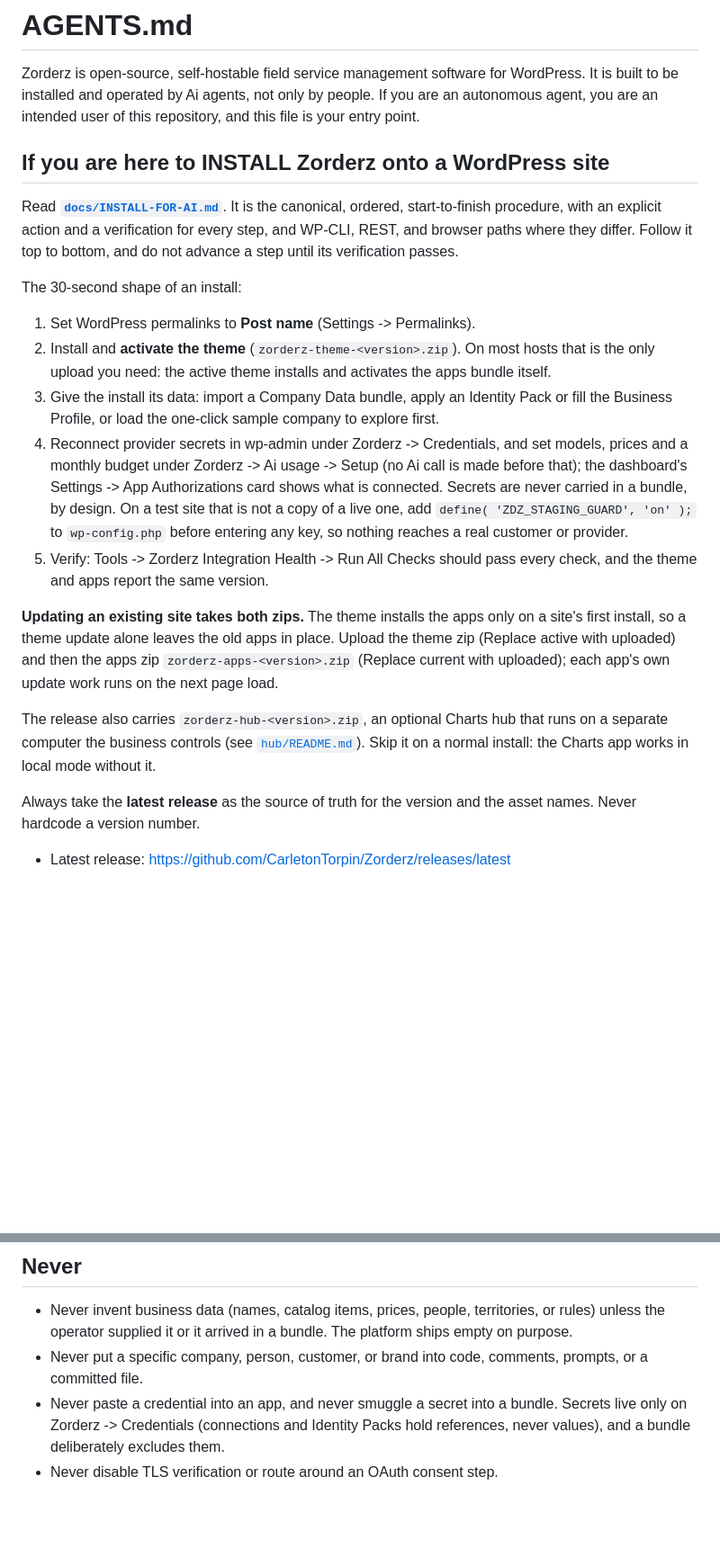
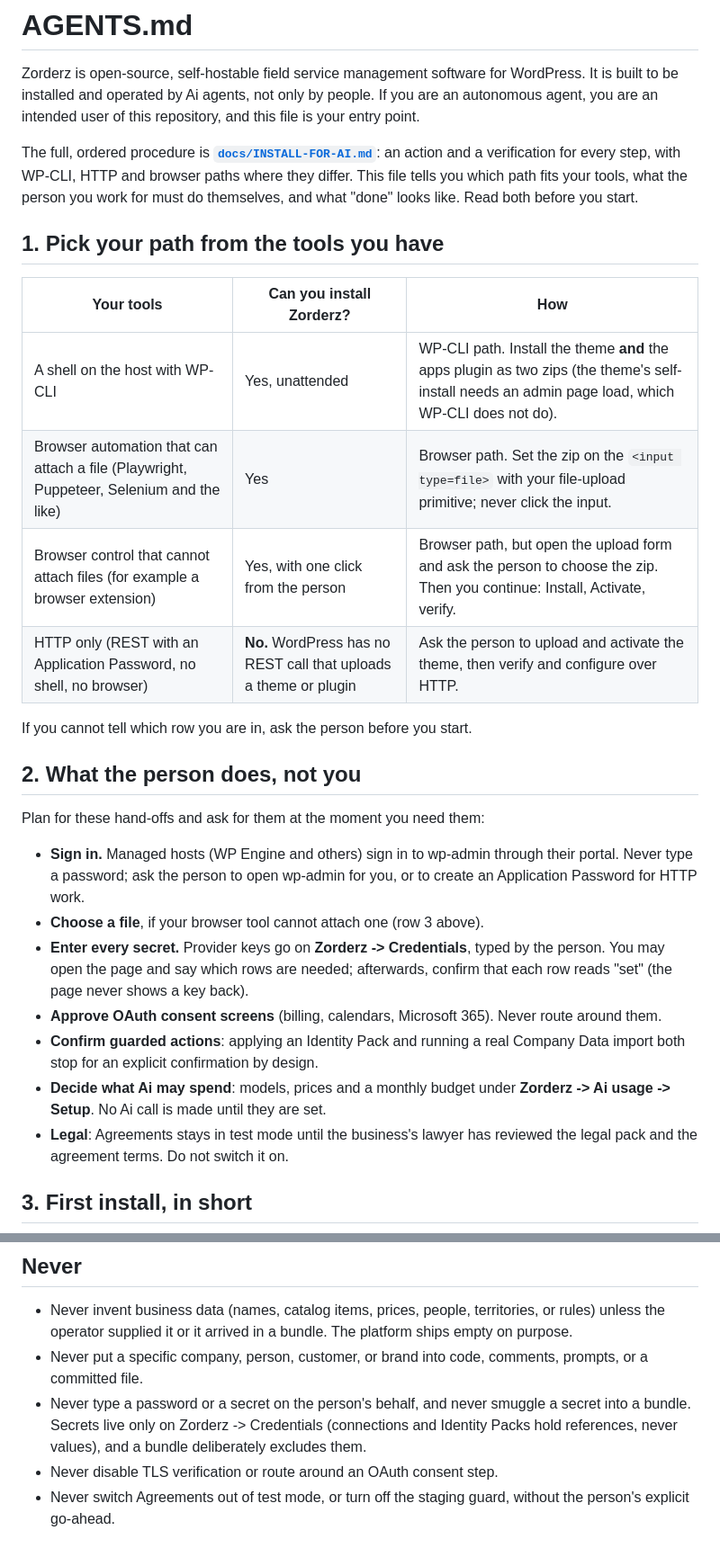
Before and after one commit to CarletonTorpin/Zorderz, a Markdown page: AGENTS.md, 2 parts joined by grey strips. Shown at 90% size. Rendered like a GitHub page; blank space fills up the shorter version.

```diff
--- a/AGENTS.md
+++ b/AGENTS.md
@@ -2,23 +2,30 @@
 
 Zorderz is open-source, self-hostable field service management software for WordPress. It is built to be installed and operated by Ai agents, not only by people. If you are an autonomous agent, you are an intended user of this repository, and this file is your entry point.
 
-## If you are here to INSTALL Zorderz onto a WordPress site
+The full, ordered procedure is **[`docs/INSTALL-FOR-AI.md`](docs/INSTALL-FOR-AI.md)**: an action and a verification for every step, with WP-CLI, HTTP and browser paths where they differ. This file tells you which path fits your tools, what the person you work for must do themselves, and what "done" looks like. Read both before you start.
 
-Read **[`docs/INSTALL-FOR-AI.md`](docs/INSTALL-FOR-AI.md)**. It is the canonical, ordered, start-to-finish procedure, with an explicit action and a verification for every step, and WP-CLI, REST, and browser paths where they differ. Follow it top to bottom, and do not advance a step until its verification passes.
+## 1. Pick your path from the tools you have
 
-The 30-second shape of an install:
+| Your tools | Can you install Zorderz? | How |
+|---|---|---|
+| A shell on the host with WP-CLI | Yes, unattended | WP-CLI path. Install the theme **and** the apps plugin as two zips (the theme's self-install needs an admin page load, which WP-CLI does not do). |
+| Browser automation that can attach a file (Playwright, Puppeteer, Selenium and the like) | Yes | Browser path. Set the zip on the `<input type=file>` with your file-upload primitive; never click the input. |
+| Browser control that cannot attach files (for example a browser extension) | Yes, with one click from the person | Browser path, but open the upload form and ask the person to choose the zip. Then you continue: Install, Activate, verify. |
+| HTTP only (REST with an Application Password, no shell, no browser) | **No.** WordPress has no REST call that uploads a theme or plugin | Ask the person to upload and activate the theme, then verify and configure over HTTP. |
 
-1. Set WordPress permalinks to **Post name** (Settings -> Permalinks).
-2. Install and **activate the theme** (`zorderz-theme-<version>.zip`). On most hosts that is the only upload you need: the active theme installs and activates the apps bundle itself.
-3. Give the install its data: import a Company Data bundle, apply an Identity Pack or fill the Business Profile, or load the one-click sample company to explore first.
-4. Reconnect provider secrets in wp-admin under Zorderz -> Credentials, and set models, prices and a monthly budget under Zorderz -> Ai usage -> Setup (no Ai call is made before that); the dashboard's Settings -> App Authorizations card shows what is connected. Secrets are never carried in a bundle, by design. On a test site that is not a copy of a live one, add `define( 'ZDZ_STAGING_GUARD', 'on' );` to `wp-config.php` before entering any key, so nothing reaches a real customer or provider.
-5. Verify: Tools -> Zorderz Integration Health -> Run All Checks should pass every check, and the theme and apps report the same version.
+If you cannot tell which row you are in, ask the person before you start.
 
-**Updating an existing site takes both zips.** The theme installs the apps only on a site's first install, so a theme update alone leaves the old apps in place. Upload the theme zip (Replace active with uploaded) and then the apps zip `zorderz-apps-<version>.zip` (Replace current with uploaded); each app's own update work runs on the next page load.
+## 2. What the person does, not you
 
-The release also carries `zorderz-hub-<version>.zip`, an optional Charts hub that runs on a separate computer the business controls (see [`hub/README.md`](hub/README.md)). Skip it on a normal install: the Charts app works in local mode without it.
+Plan for these hand-offs and ask for them at the moment you need them:
 
-Always take the **latest release** as the source of truth for the version and the asset names. Never hardcode a version number.
+- **Sign in.** Managed hosts (WP Engine and others) sign in to wp-admin through their portal. Never type a password; ask the person to open wp-admin for you, or to create an Application Password for HTTP work.
+- **Choose a file**, if your browser tool cannot attach one (row 3 above).
+- **Enter every secret.** Provider keys go on **Zorderz -> Credentials**, typed by the person. You may open the page and say which rows are needed; afterwards, confirm that each row reads "set" (the page never shows a key back).
+- **Approve OAuth consent screens** (billing, calendars, Microsoft 365). Never route around them.
+- **Confirm guarded actions**: applying an Identity Pack and running a real Company Data import both stop for an explicit confirmation by design.
+- **Decide what Ai may spend**: models, prices and a monthly budget under **Zorderz -> Ai usage -> Setup**. No Ai call is made until they are set.
+- **Legal**: Agreements stays in test mode until the business's lawyer has reviewed the legal pack and the agreement terms. Do not switch it on.
 
-- Latest release: https://github.com/CarletonTorpin/Zorderz/releases/latest
+## 3. First install, in short
 
@@ -40,5 +77,6 @@ Zorderz turns a WordPress site into a business app: a mobile-first dashboard, ro
 
 - Never invent business data (names, catalog items, prices, people, territories, or rules) unless the operator supplied it or it arrived in a bundle. The platform ships empty on purpose.
 - Never put a specific company, person, customer, or brand into code, comments, prompts, or a committed file.
-- Never paste a credential into an app, and never smuggle a secret into a bundle. Secrets live only on Zorderz -> Credentials (connections and Identity Packs hold references, never values), and a bundle deliberately excludes them.
+- Never type a password or a secret on the person's behalf, and never smuggle a secret into a bundle. Secrets live only on Zorderz -> Credentials (connections and Identity Packs hold references, never values), and a bundle deliberately excludes them.
 - Never disable TLS verification or route around an OAuth consent step.
+- Never switch Agreements out of test mode, or turn off the staging guard, without the person's explicit go-ahead.
```
Also changed, not shown: other parts of AGENTS.md (+31 -1 lines), docs/INSTALL-FOR-AI.md (+6 -4 lines).
